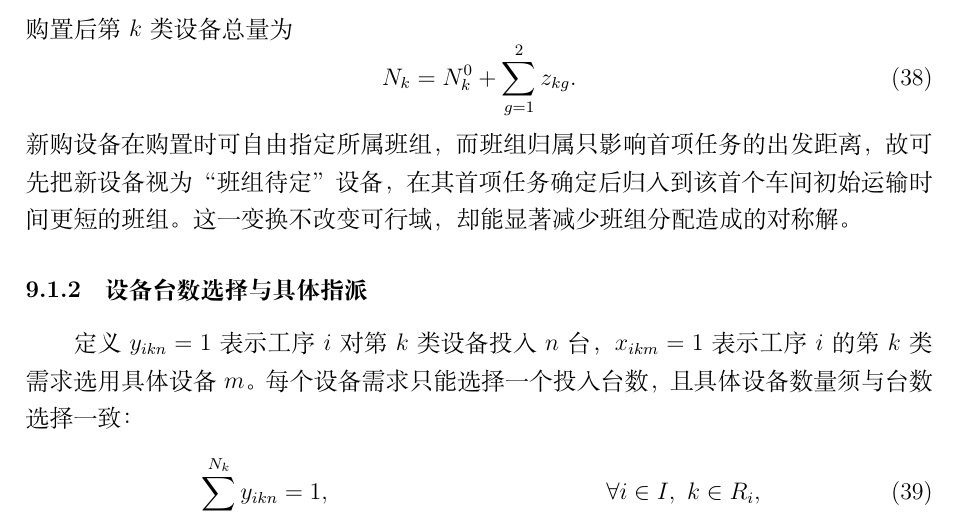
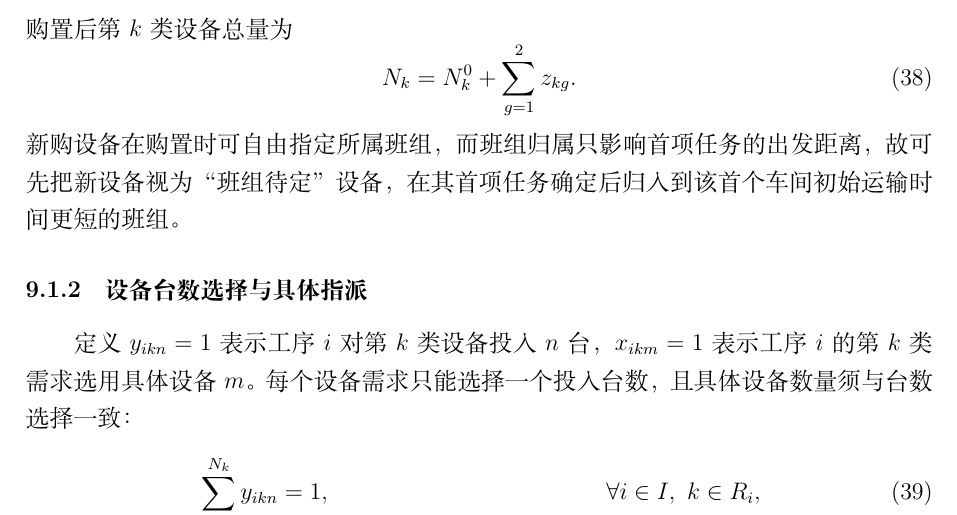
Before and after one commit to lhdlw/multi-procedure-collaborative-scheduling-problem, a LaTeX paper (B题_多工序协同作业_论文.tex): part of page 22 of 30, cut so that both start at the same text. Compiled offline with XeLaTeX.

Commit message:
问题四购入班组归属删改

```diff
--- a/B题_多工序协同作业_论文.tex
+++ b/B题_多工序协同作业_论文.tex
@@ -800,7 +800,7 @@ CP-SAT 精确模型 & 73575 & OPTIMAL & 可证明全局最优 \\
 \begin{equation}
 N_k=N_k^0+\sum_{g=1}^{2} z_{kg} .
 \end{equation}
-新购设备在购置时可自由指定所属班组，而班组归属只影响首项任务的出发距离，故可先把新设备视为“班组待定”设备，在其首项任务确定后归入到该首个车间初始运输时间更短的班组。这一变换不改变可行域，却能显著减少班组分配造成的对称解。
+新购设备在购置时可自由指定所属班组，而班组归属只影响首项任务的出发距离，故可先把新设备视为“班组待定”设备，在其首项任务确定后归入到该首个车间初始运输时间更短的班组。
 
 \subsubsection{设备台数选择与具体指派}
 
```
